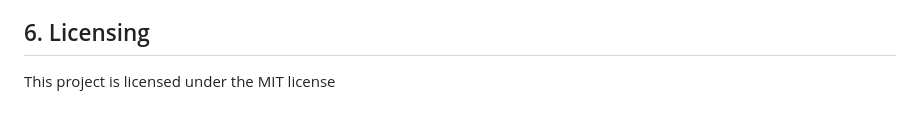
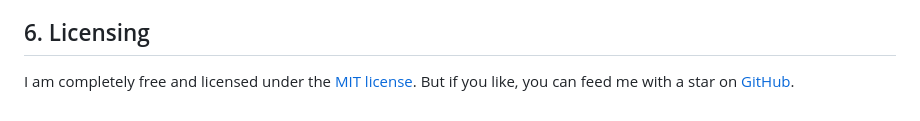
Before and after one commit to Phoeenix05/Sakura, a Markdown page: README.md, the part around the change printed below. GitHub-like rendering.

Commit message:
fixed: README.md formatting

```diff
--- a/README.md
+++ b/README.md
@@ -74,4 +76,4 @@ cargo tauri build
 None. If you want to contribute just fork the repository make your changes and create a pull request. If there are things I would like to change in that pull request then I'll merge it and change them.
 
 ## 6. Licensing
-This project is licensed under the MIT license
+I am completely free and licensed under the [MIT license](https://github.com/Phoeenix05/mangadex-reader/blob/main/LICENSE). But if you like, you can feed me with a star on [GitHub](https://github.com/Phoeenix05/mangadex-reader).
```
Also changed, not shown: other parts of README.md (+2 -0 lines).
